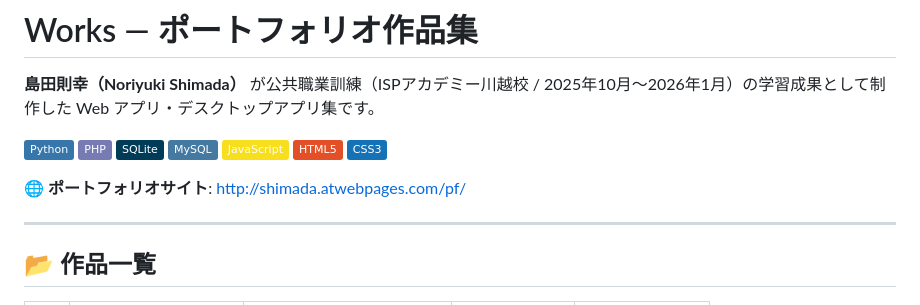
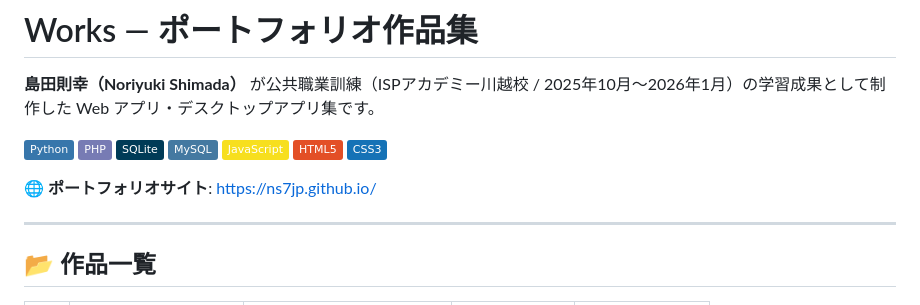
Before and after one commit to ns7jp/works, a Markdown page: README.md, the part around the change. Drawn GitHub-style; badges without logos.

Commit message:
Update portfolio site link in README

```diff
--- a/README.md
+++ b/README.md
@@ -10,7 +10,7 @@
 ![HTML5](https://img.shields.io/badge/HTML5-E34F26?logo=html5&logoColor=white)
 ![CSS3](https://img.shields.io/badge/CSS3-1572B6?logo=css3&logoColor=white)
 
-🌐 **ポートフォリオサイト**: http://shimada.atwebpages.com/pf/
+🌐 **ポートフォリオサイト**: https://ns7jp.github.io/
 
 ---
 
```
